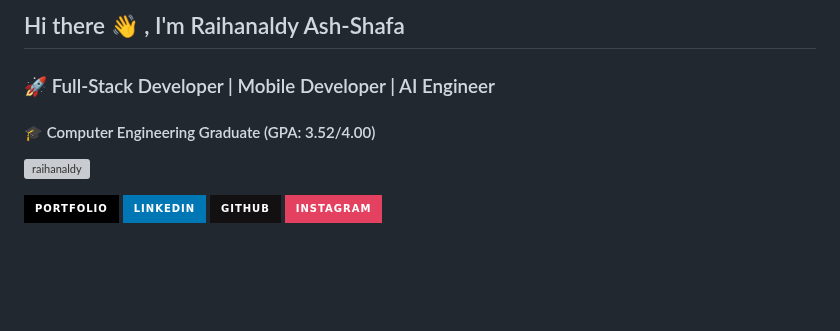
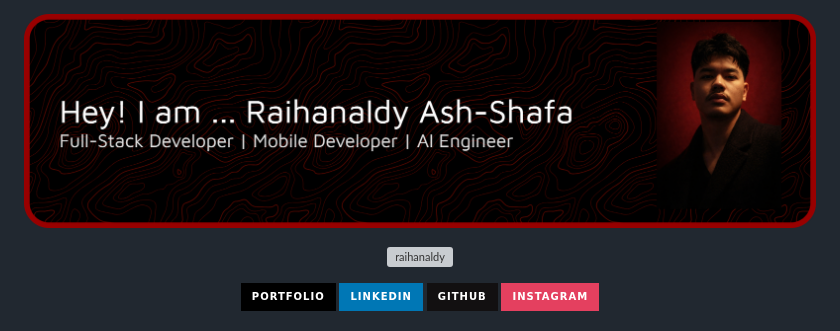
Before and after one commit to RaihanAldy/RaihanAldy, a Markdown page: README.md, the part around one of its changes. Rendered like a GitHub page; pictures changed too: img/github-header-banner.png (added); badges without logos; blank space fills up the shorter version; grey boxes are pictures that could not be loaded.

```diff
--- a/README.md
+++ b/README.md
@@ -1,4 +1,3 @@
-## Hi there 👋 , I'm Raihanaldy Ash-Shafa
 
 <!--
 **RaihanAldy/RaihanAldy** is a ✨ _special_ ✨ repository because its `README.md` (this file) appears on your GitHub profile.
@@ -14,11 +13,9 @@ Here are some ideas to get you started:
 - 😄 Pronouns: ...
 - ⚡ Fun fact: ...
 -->
+![RaihanAldy](img/github-header-banner.png)
 
-<h3> 🚀 Full-Stack Developer | Mobile Developer | AI Engineer </h3>
-<h4>🎓 Computer Engineering Graduate (GPA: 3.52/4.00) </h4>
-
-<p >
+<p align="center" >
   <img src="https://komarev.com/ghpvc/?username=raihanaldy&label=Profile%20views&color=0e75b6&style=flat" alt="raihanaldy" />
 </p>
 
```
Also changed, not shown: other parts of README.md (+19 -2 lines), 2 other files.
